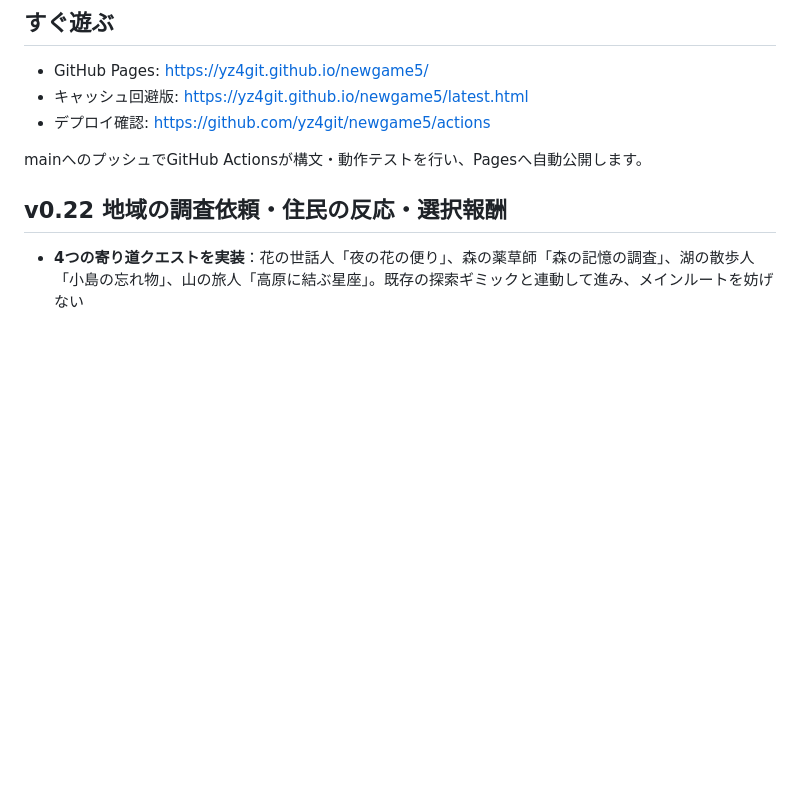
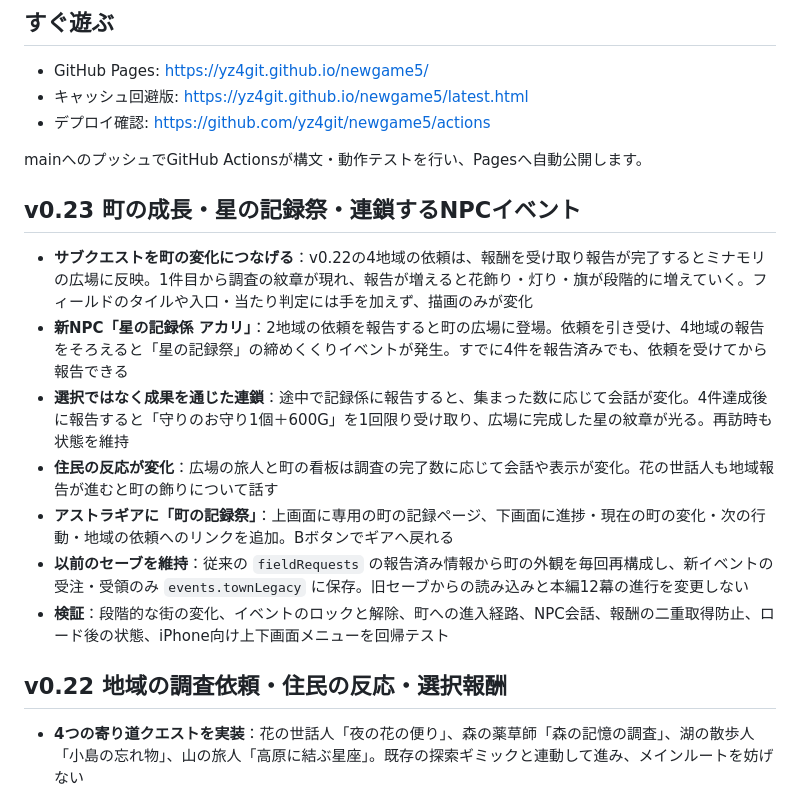
Before and after one commit to yz4git/newgame5, a Markdown page: README.md, the part around the change. Drawn GitHub-style; blank space fills up the shorter version.

Commit message:
Document v0.23 evolving town, new archivist storyline and restoration progress UI

```diff
--- a/README.md
+++ b/README.md
@@ -11,6 +11,16 @@
 - デプロイ確認: https://github.com/yz4git/newgame5/actions
 
 mainへのプッシュでGitHub Actionsが構文・動作テストを行い、Pagesへ自動公開します。
+
+## v0.23 町の成長・星の記録祭・連鎖するNPCイベント
+
+- **サブクエストを町の変化につなげる**：v0.22の4地域の依頼は、報酬を受け取り報告が完了するとミナモリの広場に反映。1件目から調査の紋章が現れ、報告が増えると花飾り・灯り・旗が段階的に増えていく。フィールドのタイルや入口・当たり判定には手を加えず、描画のみが変化
+- **新NPC「星の記録係 アカリ」**：2地域の依頼を報告すると町の広場に登場。依頼を引き受け、4地域の報告をそろえると「星の記録祭」の締めくくりイベントが発生。すでに4件を報告済みでも、依頼を受けてから報告できる
+- **選択ではなく成果を通じた連鎖**：途中で記録係に報告すると、集まった数に応じて会話が変化。4件達成後に報告すると「守りのお守り1個＋600G」を1回限り受け取り、広場に完成した星の紋章が光る。再訪時も状態を維持
+- **住民の反応が変化**：広場の旅人と町の看板は調査の完了数に応じて会話や表示が変化。花の世話人も地域報告が進むと町の飾りについて話す
+- **アストラギアに「町の記録祭」**：上画面に専用の町の記録ページ、下画面に進捗・現在の町の変化・次の行動・地域の依頼へのリンクを追加。Bボタンでギアへ戻れる
+- **以前のセーブを維持**：従来の `fieldRequests` の報告済み情報から町の外観を毎回再構成し、新イベントの受注・受領のみ `events.townLegacy` に保存。旧セーブからの読み込みと本編12幕の進行を変更しない
+- **検証**：段階的な街の変化、イベントのロックと解除、町への進入経路、NPC会話、報酬の二重取得防止、ロード後の状態、iPhone向け上下画面メニューを回帰テスト
 
 ## v0.22 地域の調査依頼・住民の反応・選択報酬
 
```
